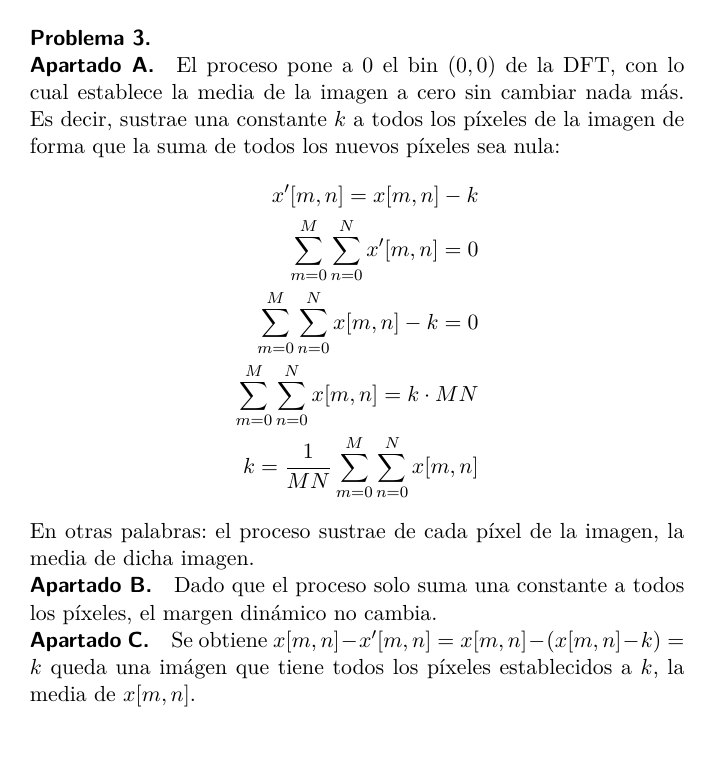
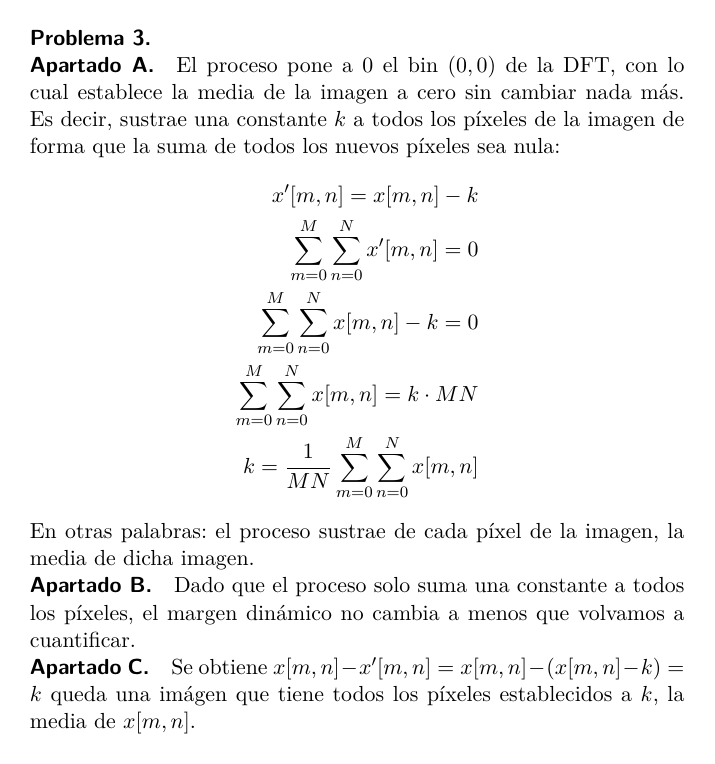
Before and after one commit to jmendeth/university-2b-ipav, a LaTeX figure (T5-ft2d.tex): page 3 of 4. Compiled offline with pdfLaTeX.

Commit message:
T5: last changes before handout

```diff
--- a/T5-ft2d.tex
+++ b/T5-ft2d.tex
@@ -185,7 +185,8 @@ En otras palabras: el proceso sustrae de cada píxel de la imagen, la media de d
 
 \subparagraph{Apartado B.}
 
-Dado que el proceso solo suma una constante a todos los píxeles, el margen dinámico no cambia.
+Dado que el proceso solo suma una constante a todos los píxeles, el margen dinámico no cambia
+a menos que volvamos a cuantificar.
 
 \subparagraph{Apartado C.}
 
```
Also changed, not shown: T5-ft2d.pdf.
